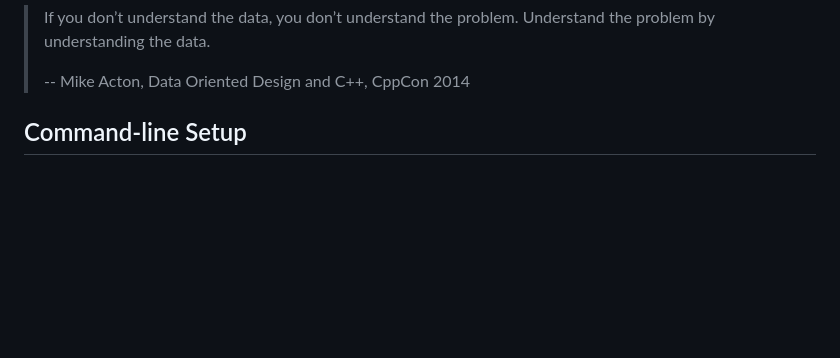
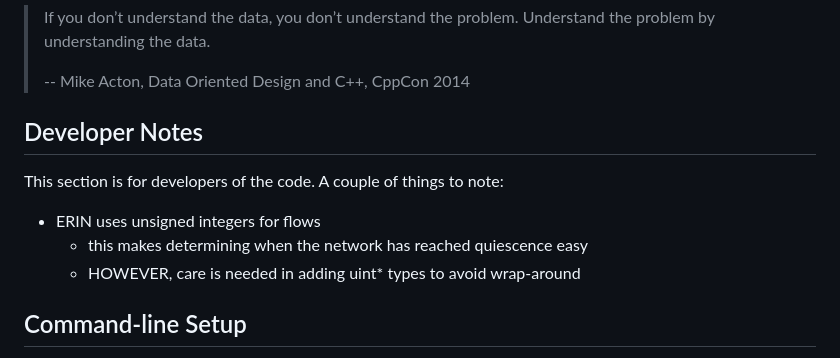
Before and after one commit to bigladder/erin, a Markdown page: README.md, the part around the change. Rendered like a GitHub page; blank space fills up the shorter version.

```diff
--- a/README.md
+++ b/README.md
@@ -58,6 +58,15 @@ A good quote that summarizes the "spin" of data-oriented design is:
 > Understand the problem by understanding the data.
 >
 > -- Mike Acton, Data Oriented Design and C++, CppCon 2014
+
+## Developer Notes
+
+This section is for developers of the code.
+A couple of things to note:
+
+- ERIN uses unsigned integers for flows
+    - this makes determining when the network has reached quiescence easy
+    - HOWEVER, care is needed in adding uint\* types to avoid wrap-around
 
 ## Command-line Setup
 
```
